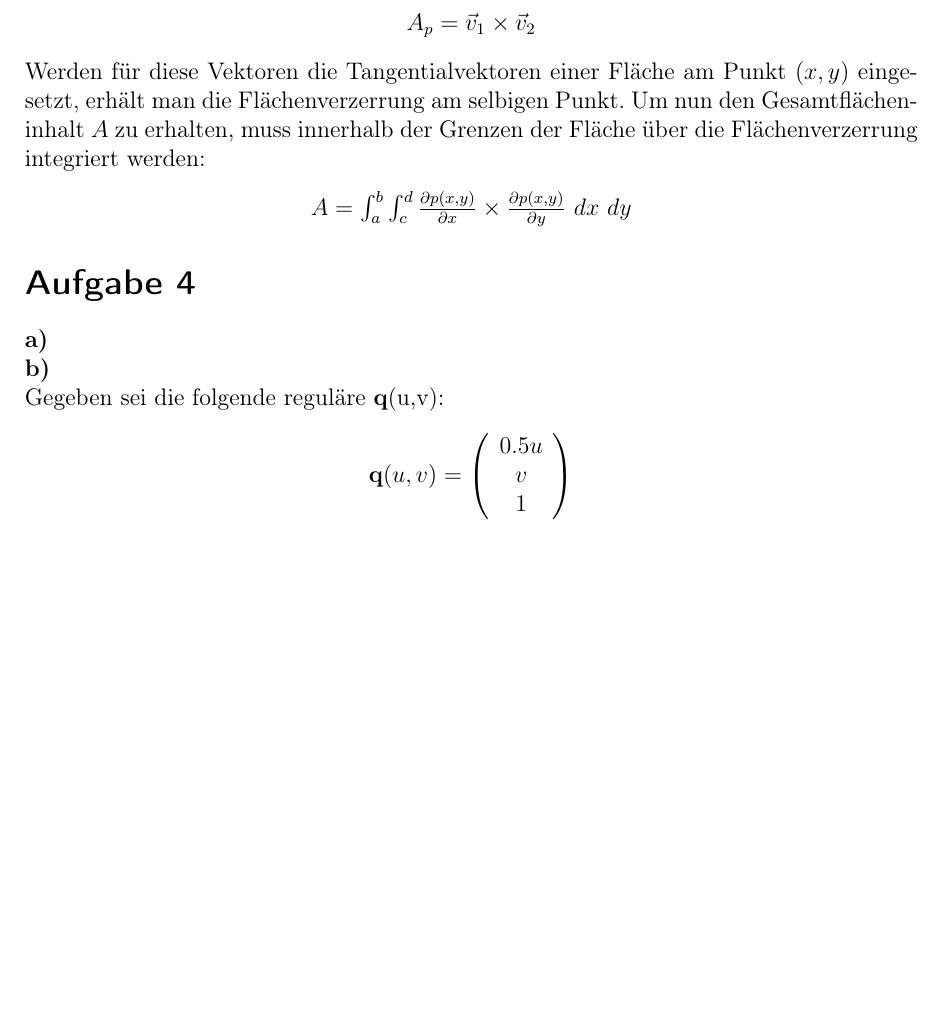
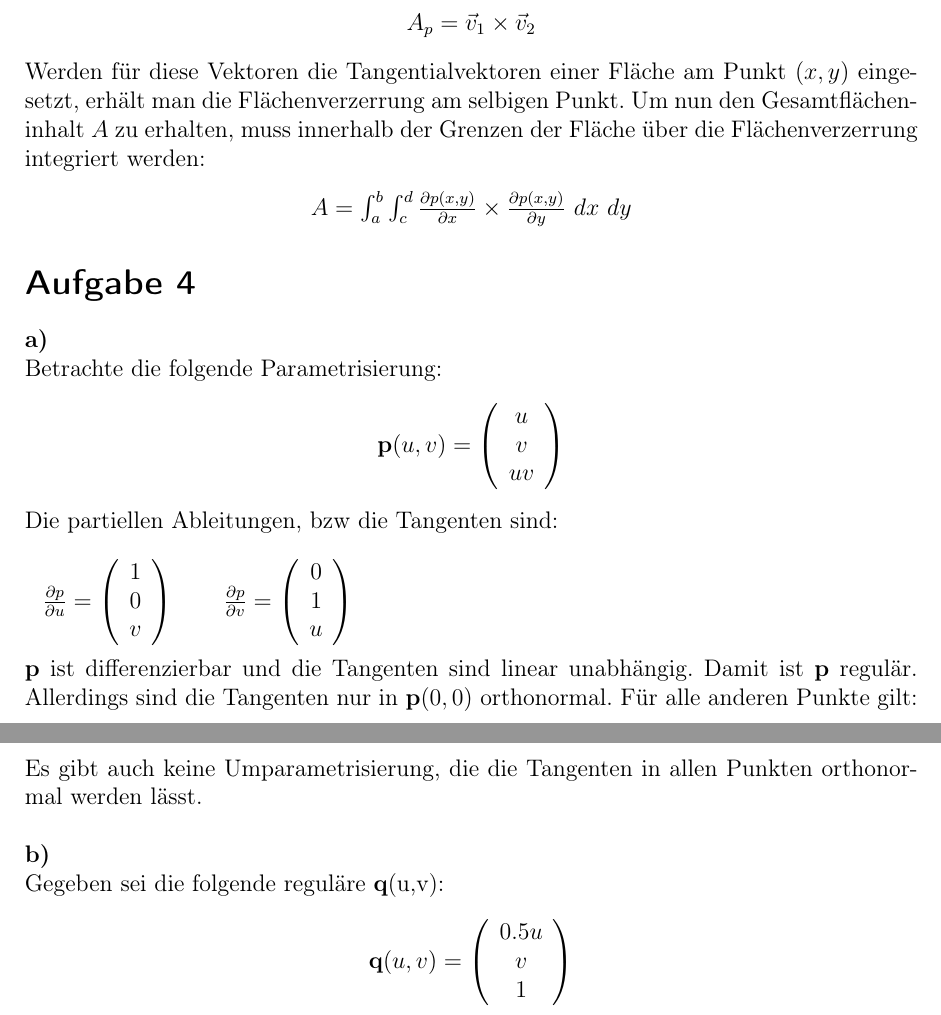
Before and after one commit to klemmster/CG2, a LaTeX document (doc/Th2/cg_HA2.tex): part of page 2 of 3 before the commit and two parts of pages 2 and 3 of 3 after it, the two joined at a grey line, cut so that both start at the same text, the shorter picture padded with empty space. Compiled offline with pdfLaTeX; the source files are stored in an older character set and shown here as Unicode; an older LaTeX class or package is replaced by its successor.

Commit message:
Th task 4a

```diff
--- a/doc/Th2/cg_HA2.tex
+++ b/doc/Th2/cg_HA2.tex
@@ -115,7 +115,15 @@ Werden für diese Vektoren die Tangentialvektoren einer Fläche am Punkt $(x,y)$
 
 \textbf{a)}
 
-
+Betrachte die folgende Parametrisierung:
+\formel{$\pnt{p}(u,v) = \threevector{u}{v}{uv}$}
+Die partiellen Ableitungen, bzw die Tangenten sind:\\\\
+\eqs{$\frac{\partial p}{\partial u} = \threevector{1}{0}{v}$}
+\eqs{$\frac{\partial p}{\partial v} = \threevector{0}{1}{u}$}$ $\\\\
+$\pnt{p}$ ist differenzierbar und die Tangenten sind linear unabhängig. Damit ist $\pnt{p}$ regulär. Allerdings sind die Tangenten nur in $\pnt{p}(0,0)$ orthonormal. Für alle anderen Punkte gilt:\\\\
+\eqs{$|\frac{\partial p}{\partial u}| \neq 1$}
+\eqs{$|\frac{\partial p}{\partial v}| \neq 1$}$ $\\\\
+Es gibt auch keine Umparametrisierung, die die Tangenten in allen Punkten orthonormal werden lässt.\\
 
 \textbf{b)}
 
```
Also changed, not shown: doc/Th2/cg_HA2.tex (1 more changed lines).
